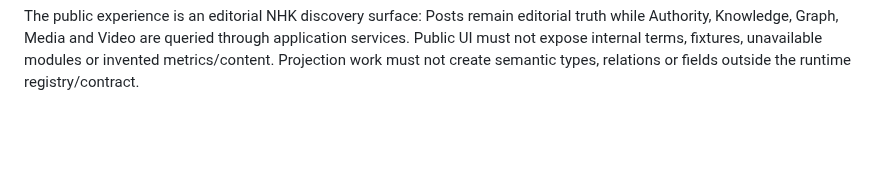
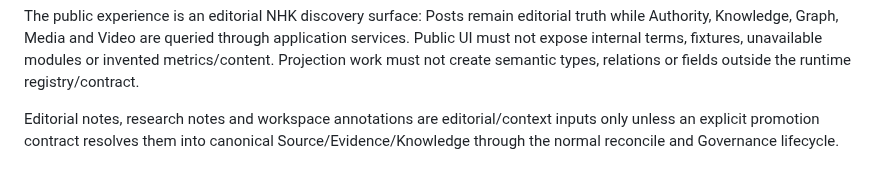
Before and after one commit to danhbabieu/nhkv3, a Markdown page: AGENTS.md, the part around one of its changes. GitHub-like rendering; blank space fills up the shorter version.

```diff
--- a/AGENTS.md
+++ b/AGENTS.md
@@ -117,3 +149,7 @@ editorial truth while Authority, Knowledge, Graph, Media and Video are queried
 through application services. Public UI must not expose internal terms, fixtures,
 unavailable modules or invented metrics/content. Projection work must not create
 semantic types, relations or fields outside the runtime registry/contract.
+
+Editorial notes, research notes and workspace annotations are editorial/context
+inputs only unless an explicit promotion contract resolves them into canonical
+Source/Evidence/Knowledge through the normal reconcile and Governance lifecycle.
```
Also changed, not shown: other parts of AGENTS.md (+37 -5 lines).
